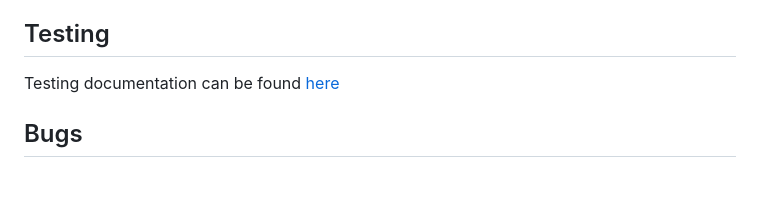
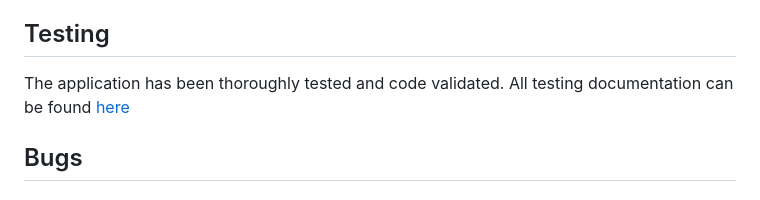
Before and after one commit to helenmurugan/scrambled-tech, a Markdown page: README.md, the part around the change. Drawn GitHub-style.

Commit message:
docs: Add finishing touches to README

```diff
--- a/README.md
+++ b/README.md
@@ -180,7 +180,7 @@ Google Sheets is used as the API to store the data for the leaderboard feature.
 A feature that would benefit this game would be the ability to disable the Ctrl+C command in the terminal. Whilst users should not cheat at the game, some users may be tempted to copy the Scrambled Tech using Ctrl+C into an anagram solver. This will result in the program being interupted.
 
 ## Testing
-Testing documentation can be found [here](testing.md)
+The application has been thoroughly tested and code validated. All testing documentation can be found [here](testing.md)
 
 ## Bugs
 ### Fixed Bugs
```
